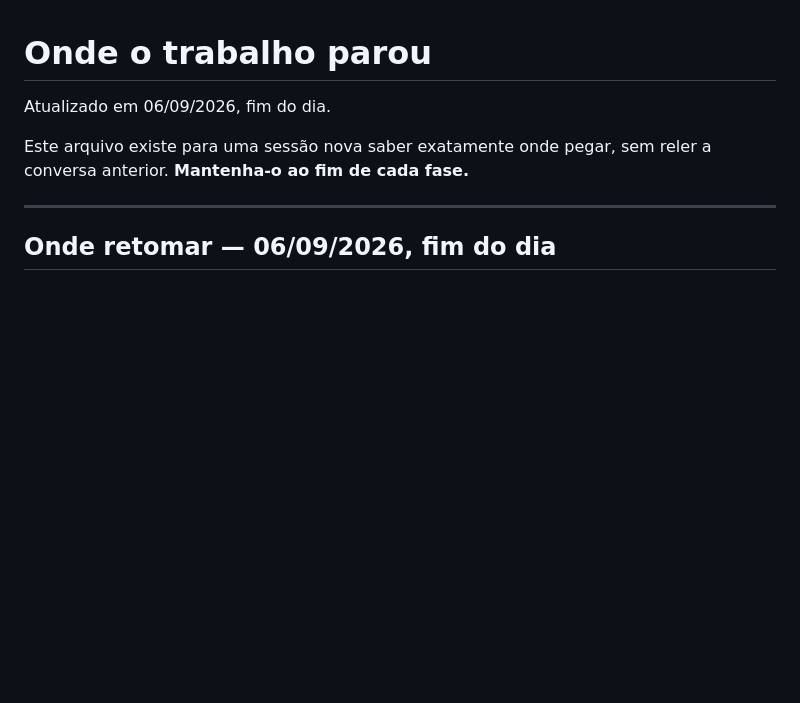
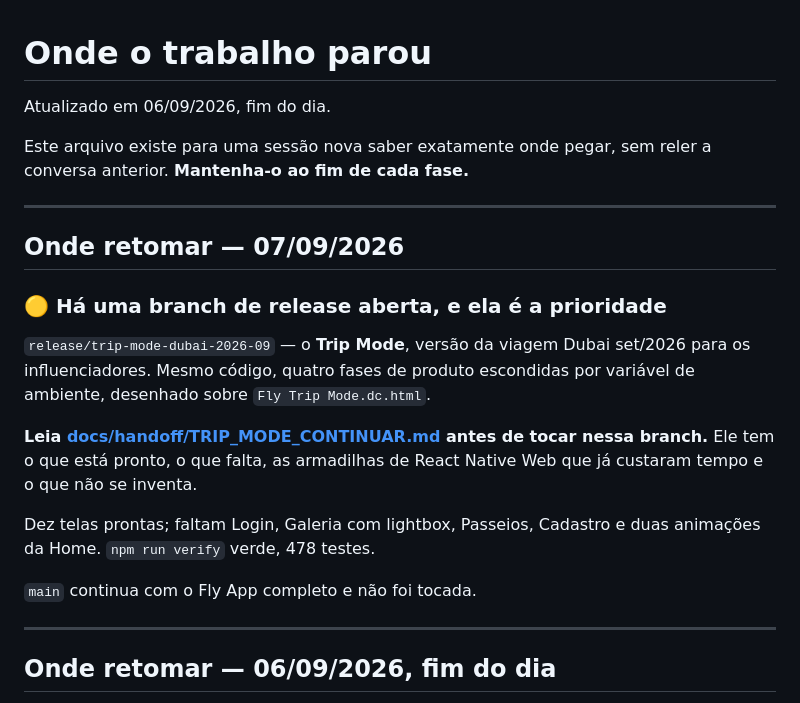
Before and after one commit to flydubaicompany-coder/FLYAPP, a Markdown page: docs/ESTADO.md, the part around the change. GitHub-like rendering; blank space fills up the shorter version.

Commit message:
Trip Mode: ponto de retomada para outra sessao
Co-Authored-By: Claude Opus 5 <noreply@anthropic.com>

```diff
--- a/docs/ESTADO.md
+++ b/docs/ESTADO.md
@@ -4,6 +4,26 @@ Atualizado em 06/09/2026, fim do dia.
 
 Este arquivo existe para uma sessão nova saber exatamente onde pegar, sem
 reler a conversa anterior. **Mantenha-o ao fim de cada fase.**
+
+---
+
+## Onde retomar — 07/09/2026
+
+### 🟡 Há uma branch de release aberta, e ela é a prioridade
+
+`release/trip-mode-dubai-2026-09` — o **Trip Mode**, versão da viagem Dubai
+set/2026 para os influenciadores. Mesmo código, quatro fases de produto
+escondidas por variável de ambiente, desenhado sobre
+`Fly Trip Mode.dc.html`.
+
+**Leia [docs/handoff/TRIP_MODE_CONTINUAR.md](handoff/TRIP_MODE_CONTINUAR.md)
+antes de tocar nessa branch.** Ele tem o que está pronto, o que falta, as
+armadilhas de React Native Web que já custaram tempo e o que não se inventa.
+
+Dez telas prontas; faltam Login, Galeria com lightbox, Passeios, Cadastro e
+duas animações da Home. `npm run verify` verde, 478 testes.
+
+`main` continua com o Fly App completo e não foi tocada.
 
 ---
 
```
Also changed, not shown: docs/handoff/TRIP_MODE_CONTINUAR.md (added, +153 -0 lines).
